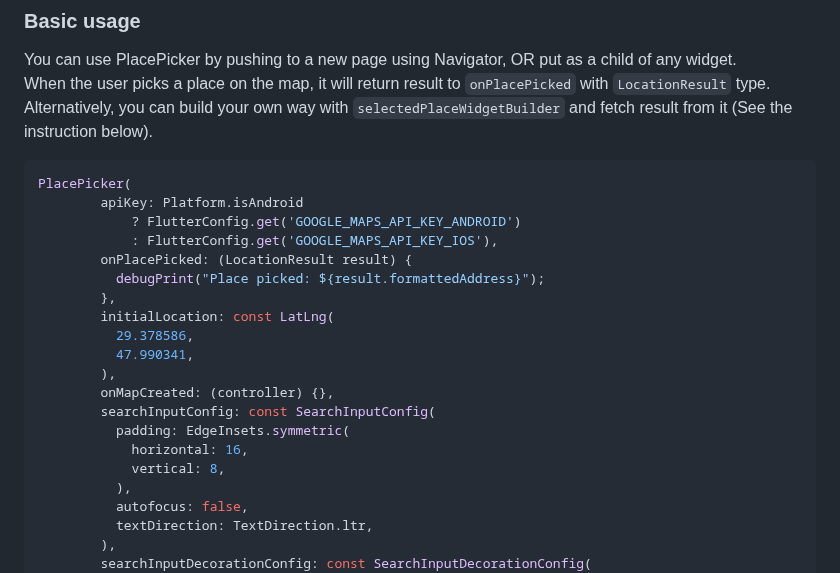
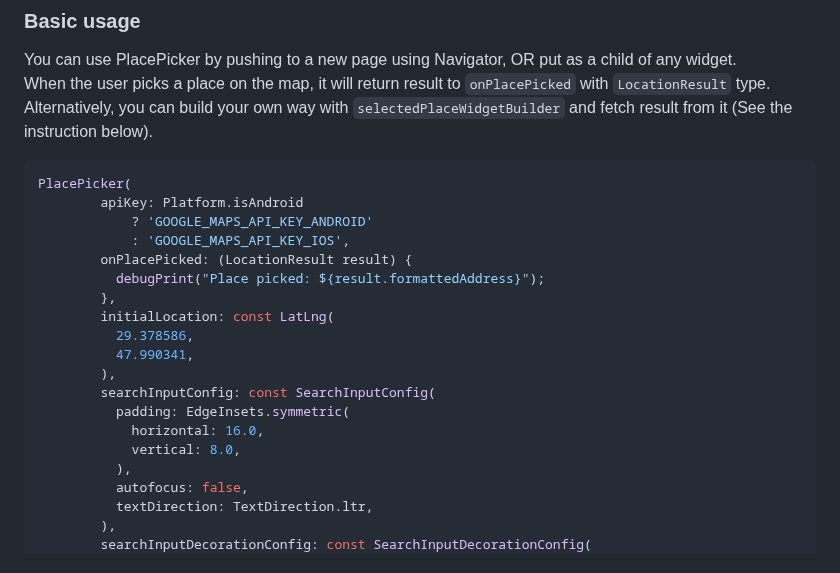
Before and after one commit to joafc96/place_picker_google, a Markdown page: README.md, the part around the change. Rendered like a GitHub page.

Commit message:
updated readme with basic usage

````diff
--- a/README.md
+++ b/README.md
@@ -162,8 +162,8 @@ Alternatively, you can build your own way with `selectedPlaceWidgetBuilder` and
 ```dart
 PlacePicker(
         apiKey: Platform.isAndroid
-            ? FlutterConfig.get('GOOGLE_MAPS_API_KEY_ANDROID')
-            : FlutterConfig.get('GOOGLE_MAPS_API_KEY_IOS'),
+            ? 'GOOGLE_MAPS_API_KEY_ANDROID'
+            : 'GOOGLE_MAPS_API_KEY_IOS',
         onPlacePicked: (LocationResult result) {
           debugPrint("Place picked: ${result.formattedAddress}");
         },
@@ -171,11 +171,10 @@ PlacePicker(
           29.378586,
           47.990341,
         ),
-        onMapCreated: (controller) {},
         searchInputConfig: const SearchInputConfig(
           padding: EdgeInsets.symmetric(
-            horizontal: 16,
-            vertical: 8,
+            horizontal: 16.0,
+            vertical: 8.0,
           ),
           autofocus: false,
           textDirection: TextDirection.ltr,
````
